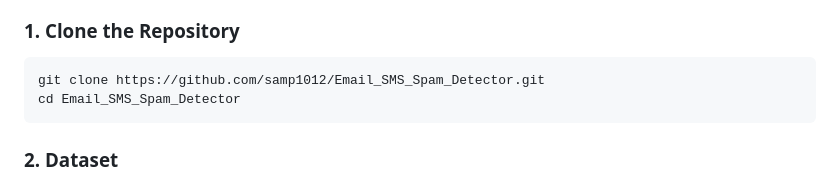
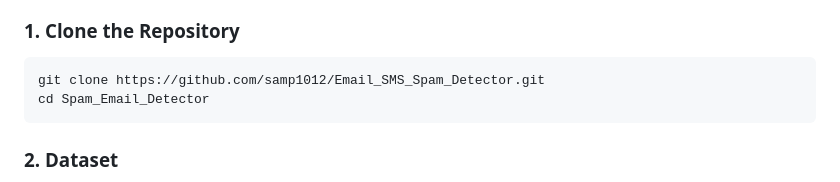
Before and after one commit to samp1012/Spam-Email, a Markdown page: README.md, the part around the change. GitHub-like rendering.

````diff
--- a/README.md
+++ b/README.md
@@ -49,7 +49,7 @@ pip install -r requirements.txt
 
 ```bash
 git clone https://github.com/samp1012/Email_SMS_Spam_Detector.git
-cd Email_SMS_Spam_Detector
+cd Spam_Email_Detector
 ```
 
 ### 2. Dataset
````
